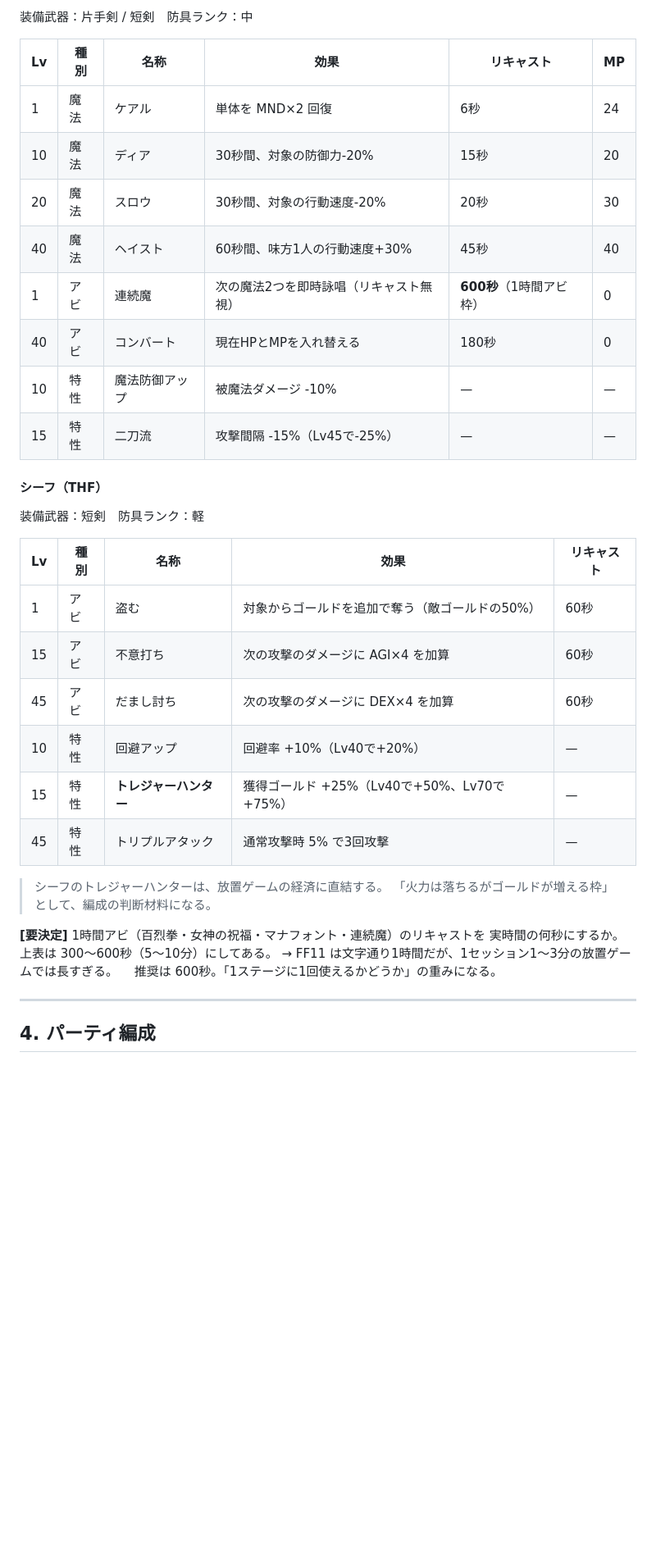
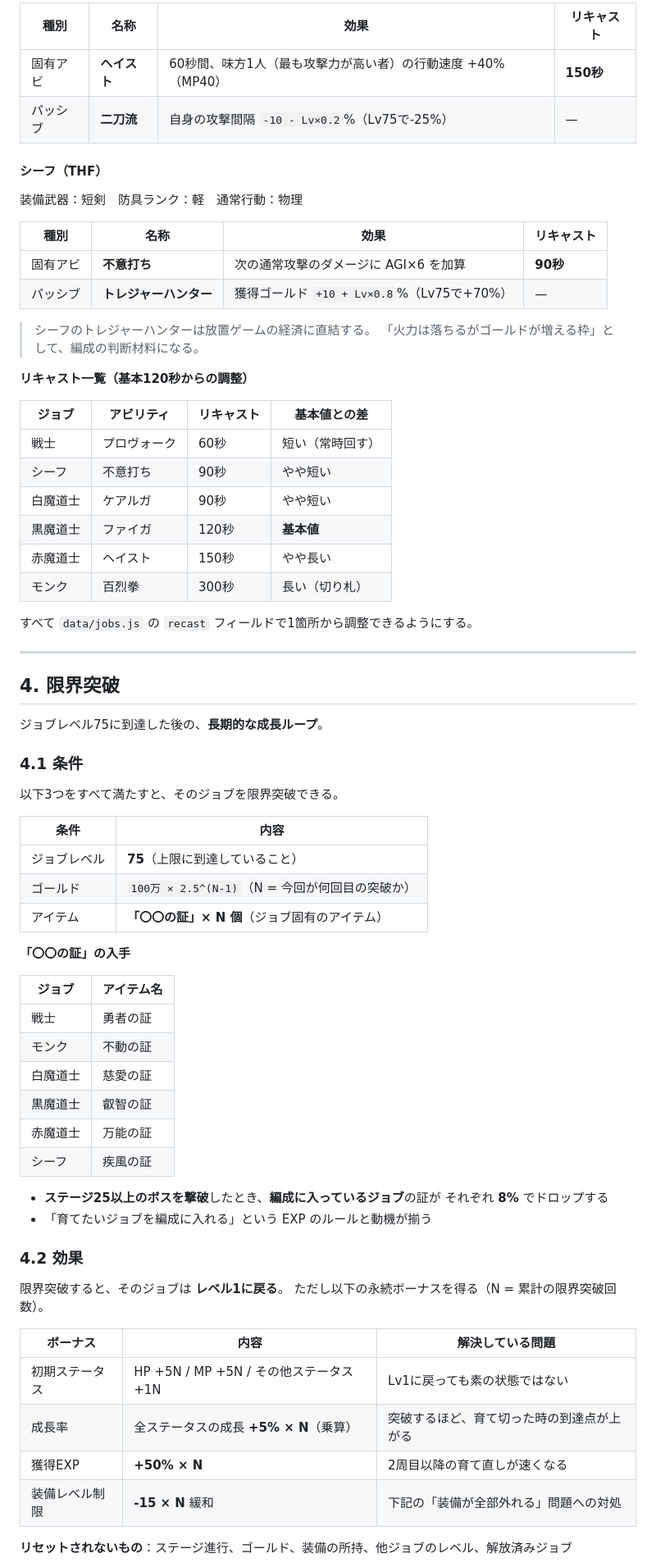
Before and after one commit to gotosh0823-coder/Game1_RPG_Houchi, a Markdown page: docs/spec-v0.md, the part around one of its changes. Shown at 82% size. GitHub-like rendering; blank space fills up the shorter version.

```diff
--- a/docs/spec-v0.md
+++ b/docs/spec-v0.md
@@ -212,38 +218,75 @@ MP    = floor( MP係数 × (Lv - 1) × 7 )      // F は MP 0
 
-装備武器：片手剣 / 短剣　防具ランク：中
-
-| Lv | 種別 | 名称 | 効果 | リキャスト | MP |
-| --- | --- | --- | --- | --- | --- |
-| 1 | 魔法 | ケアル | 単体を MND×2 回復 | 6秒 | 24 |
-| 10 | 魔法 | ディア | 30秒間、対象の防御力-20% | 15秒 | 20 |
-| 20 | 魔法 | スロウ | 30秒間、対象の行動速度-20% | 20秒 | 30 |
-| 40 | 魔法 | ヘイスト | 60秒間、味方1人の行動速度+30% | 45秒 | 40 |
-| 1 | アビ | 連続魔 | 次の魔法2つを即時詠唱（リキャスト無視） | **600秒**（1時間アビ枠） | 0 |
-| 40 | アビ | コンバート | 現在HPとMPを入れ替える | 180秒 | 0 |
-| 10 | 特性 | 魔法防御アップ | 被魔法ダメージ -10% | — | — |
-| 15 | 特性 | 二刀流 | 攻撃間隔 -15%（Lv45で-25%） | — | — |
+| 種別 | 名称 | 効果 | リキャスト |
+| --- | --- | --- | --- |
+| 固有アビ | **ヘイスト** | 60秒間、味方1人（最も攻撃力が高い者）の行動速度 +40%（MP40） | **150秒** |
+| パッシブ | **二刀流** | 自身の攻撃間隔 `-10 - Lv×0.2`%（Lv75で-25%） | — |
 
 #### シーフ（THF）
+装備武器：短剣　防具ランク：軽　通常行動：物理
 
-装備武器：短剣　防具ランク：軽
+| 種別 | 名称 | 効果 | リキャスト |
+| --- | --- | --- | --- |
+| 固有アビ | **不意打ち** | 次の通常攻撃のダメージに AGI×6 を加算 | **90秒** |
+| パッシブ | **トレジャーハンター** | 獲得ゴールド `+10 + Lv×0.8`%（Lv75で+70%） | — |
 
-| Lv | 種別 | 名称 | 効果 | リキャスト |
-| --- | --- | --- | --- | --- |
-| 1 | アビ | 盗む | 対象からゴールドを追加で奪う（敵ゴールドの50%） | 60秒 |
-| 15 | アビ | 不意打ち | 次の攻撃のダメージに AGI×4 を加算 | 60秒 |
-| 45 | アビ | だまし討ち | 次の攻撃のダメージに DEX×4 を加算 | 60秒 |
-| 10 | 特性 | 回避アップ | 回避率 +10%（Lv40で+20%） | — |
-| 15 | 特性 | **トレジャーハンター** | 獲得ゴールド +25%（Lv40で+50%、Lv70で+75%） | — |
-| 45 | 特性 | トリプルアタック | 通常攻撃時 5% で3回攻撃 | — |
-
-> シーフのトレジャーハンターは、放置ゲームの経済に直結する。
+> シーフのトレジャーハンターは放置ゲームの経済に直結する。
 > 「火力は落ちるがゴールドが増える枠」として、編成の判断材料になる。
 
-**[要決定]** 1時間アビ（百烈拳・女神の祝福・マナフォント・連続魔）のリキャストを
-実時間の何秒にするか。上表は 300〜600秒（5〜10分）にしてある。
-→ FF11 は文字通り1時間だが、1セッション1〜3分の放置ゲームでは長すぎる。
-　推奨は 600秒。「1ステージに1回使えるかどうか」の重みになる。
+**リキャスト一覧（基本120秒からの調整）**
+
+| ジョブ | アビリティ | リキャスト | 基本値との差 |
+| --- | --- | --- | --- |
+| 戦士 | プロヴォーク | 60秒 | 短い（常時回す） |
+| シーフ | 不意打ち | 90秒 | やや短い |
+| 白魔道士 | ケアルガ | 90秒 | やや短い |
+| 黒魔道士 | ファイガ | 120秒 | **基本値** |
+| 赤魔道士 | ヘイスト | 150秒 | やや長い |
+| モンク | 百烈拳 | 300秒 | 長い（切り札） |
+
+すべて `data/jobs.js` の `recast` フィールドで1箇所から調整できるようにする。
 
 ---
 
-## 4. パーティ編成
+## 4. 限界突破
+
+ジョブレベル75に到達した後の、**長期的な成長ループ**。
+
+### 4.1 条件
+
+以下3つをすべて満たすと、そのジョブを限界突破できる。
+
+| 条件 | 内容 |
+| --- | --- |
+| ジョブレベル | **75**（上限に到達していること） |
+| ゴールド | `100万 × 2.5^(N-1)`（N = 今回が何回目の突破か） |
+| アイテム | **「〇〇の証」× N 個**（ジョブ固有のアイテム） |
+
+**「〇〇の証」の入手**
+
+| ジョブ | アイテム名 |
+| --- | --- |
+| 戦士 | 勇者の証 |
+| モンク | 不動の証 |
+| 白魔道士 | 慈愛の証 |
+| 黒魔道士 | 叡智の証 |
+| 赤魔道士 | 万能の証 |
+| シーフ | 疾風の証 |
+
+- **ステージ25以上のボスを撃破**したとき、**編成に入っているジョブ**の証が
+  それぞれ **8%** でドロップする
+- 「育てたいジョブを編成に入れる」という EXP のルールと動機が揃う
+
+### 4.2 効果
+
+限界突破すると、そのジョブは **レベル1に戻る**。
+ただし以下の永続ボーナスを得る（N = 累計の限界突破回数）。
+
+| ボーナス | 内容 | 解決している問題 |
+| --- | --- | --- |
+| 初期ステータス | HP +5N / MP +5N / その他ステータス +1N | Lv1に戻っても素の状態ではない |
+| 成長率 | 全ステータスの成長 **+5% × N**（乗算） | 突破するほど、育て切った時の到達点が上がる |
+| 獲得EXP | **+50% × N** | 2周目以降の育て直しが速くなる |
+| 装備レベル制限 | **-15 × N** 緩和 | 下記の「装備が全部外れる」問題への対処 |
+
+**リセットされないもの**：ステージ進行、ゴールド、装備の所持、他ジョブのレベル、解放済みジョブ
+
```
Also changed, not shown: other parts of docs/spec-v0.md (+198 -195 lines).
